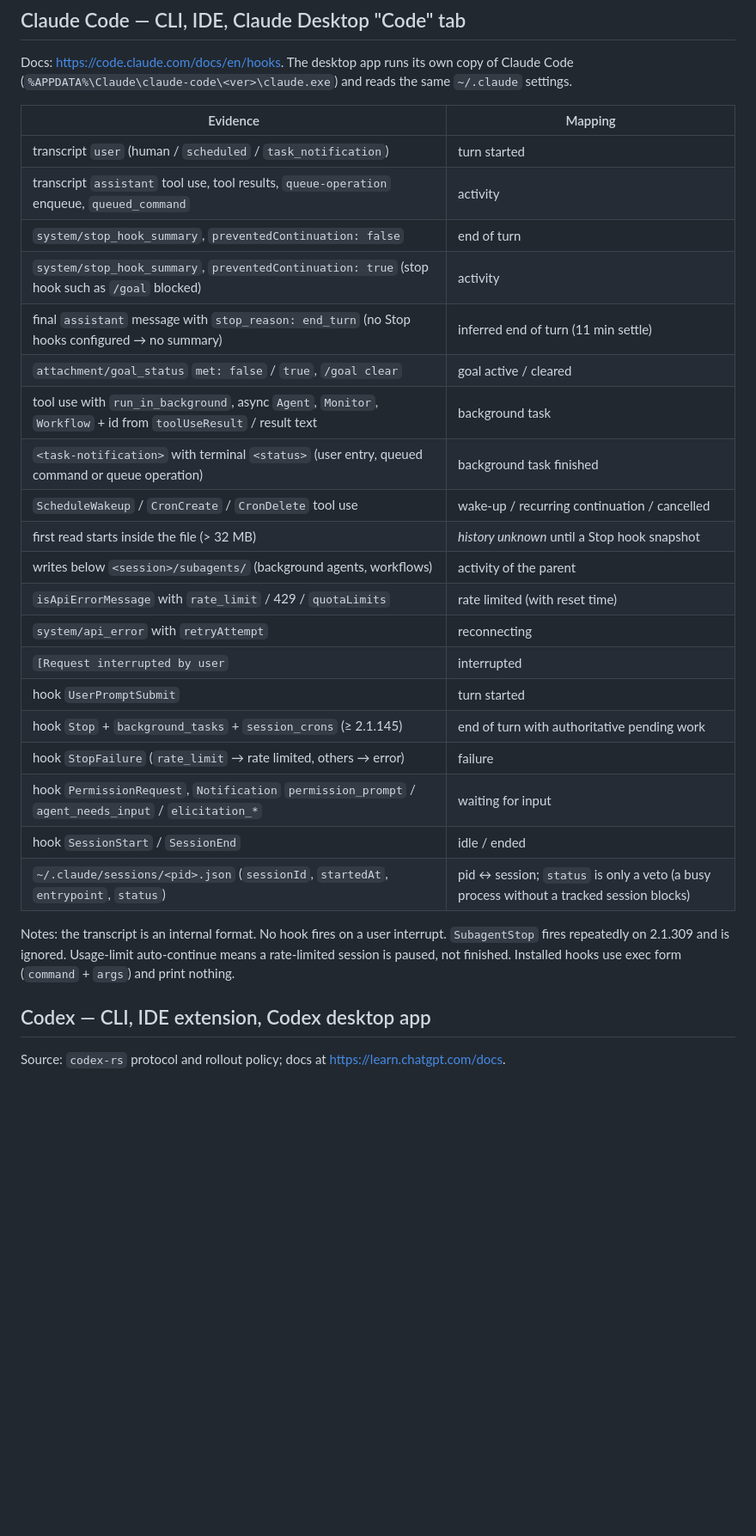
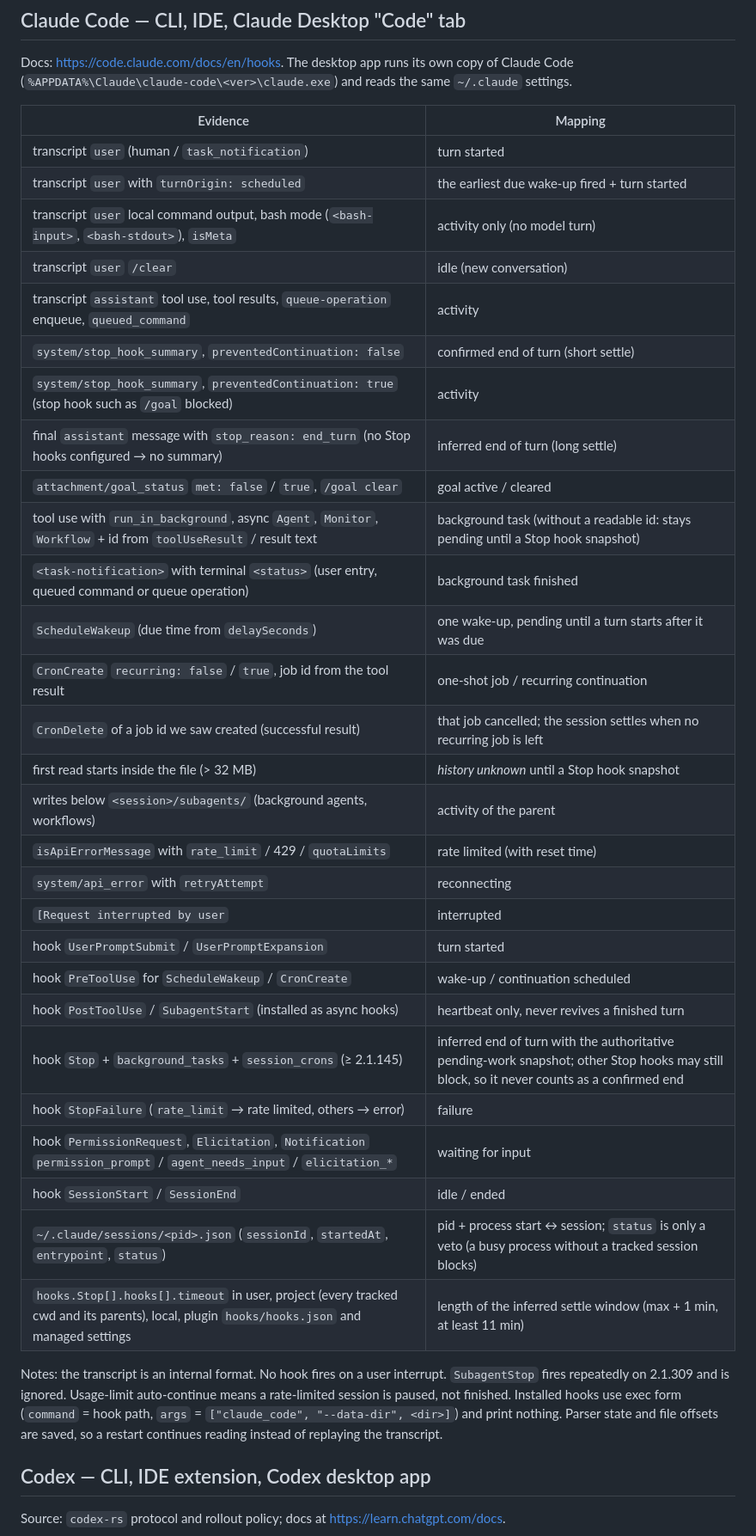
Before and after one commit to Indrovi/AgentGoodNight, a Markdown page: docs/adapters.md, the part around one of its changes. Shown at 86% size. GitHub-like rendering; blank space fills up the shorter version.

```diff
--- a/docs/adapters.md
+++ b/docs/adapters.md
@@ -11,30 +11,40 @@ Docs: <https://code.claude.com/docs/en/hooks>. The desktop app runs its own copy
 
 | Evidence | Mapping |
 |----------|---------|
-| transcript `user` (human / `scheduled` / `task_notification`) | turn started |
+| transcript `user` (human / `task_notification`) | turn started |
+| transcript `user` with `turnOrigin: scheduled` | the earliest due wake-up fired + turn started |
+| transcript `user` local command output, bash mode (`<bash-input>`, `<bash-stdout>`), `isMeta` | activity only (no model turn) |
+| transcript `user` `/clear` | idle (new conversation) |
 | transcript `assistant` tool use, tool results, `queue-operation` enqueue, `queued_command` | activity |
-| `system/stop_hook_summary`, `preventedContinuation: false` | end of turn |
+| `system/stop_hook_summary`, `preventedContinuation: false` | confirmed end of turn (short settle) |
 | `system/stop_hook_summary`, `preventedContinuation: true` (stop hook such as `/goal` blocked) | activity |
-| final `assistant` message with `stop_reason: end_turn` (no Stop hooks configured → no summary) | inferred end of turn (11 min settle) |
+| final `assistant` message with `stop_reason: end_turn` (no Stop hooks configured → no summary) | inferred end of turn (long settle) |
 | `attachment/goal_status` `met: false` / `true`, `/goal clear` | goal active / cleared |
-| tool use with `run_in_background`, async `Agent`, `Monitor`, `Workflow` + id from `toolUseResult` / result text | background task |
+| tool use with `run_in_background`, async `Agent`, `Monitor`, `Workflow` + id from `toolUseResult` / result text | background task (without a readable id: stays pending until a Stop hook snapshot) |
 | `<task-notification>` with terminal `<status>` (user entry, queued command or queue operation) | background task finished |
-| `ScheduleWakeup` / `CronCreate` / `CronDelete` tool use | wake-up / recurring continuation / cancelled |
+| `ScheduleWakeup` (due time from `delaySeconds`) | one wake-up, pending until a turn starts after it was due |
+| `CronCreate` `recurring: false` / `true`, job id from the tool result | one-shot job / recurring continuation |
+| `CronDelete` of a job id we saw created (successful result) | that job cancelled; the session settles when no recurring job is left |
 | first read starts inside the file (> 32 MB) | *history unknown* until a Stop hook snapshot |
 | writes below `<session>/subagents/` (background agents, workflows) | activity of the parent |
 | `isApiErrorMessage` with `rate_limit` / 429 / `quotaLimits` | rate limited (with reset time) |
 | `system/api_error` with `retryAttempt` | reconnecting |
 | `[Request interrupted by user` | interrupted |
-| hook `UserPromptSubmit` | turn started |
-| hook `Stop` + `background_tasks` + `session_crons` (≥ 2.1.145) | end of turn with authoritative pending work |
+| hook `UserPromptSubmit` / `UserPromptExpansion` | turn started |
+| hook `PreToolUse` for `ScheduleWakeup` / `CronCreate` | wake-up / continuation scheduled |
+| hook `PostToolUse` / `SubagentStart` (installed as async hooks) | heartbeat only, never revives a finished turn |
+| hook `Stop` + `background_tasks` + `session_crons` (≥ 2.1.145) | inferred end of turn with the authoritative pending-work snapshot; other Stop hooks may still block, so it never counts as a confirmed end |
 | hook `StopFailure` (`rate_limit` → rate limited, others → error) | failure |
-| hook `PermissionRequest`, `Notification` `permission_prompt` / `agent_needs_input` / `elicitation_*` | waiting for input |
+| hook `PermissionRequest`, `Elicitation`, `Notification` `permission_prompt` / `agent_needs_input` / `elicitation_*` | waiting for input |
 | hook `SessionStart` / `SessionEnd` | idle / ended |
-| `~/.claude/sessions/<pid>.json` (`sessionId`, `startedAt`, `entrypoint`, `status`) | pid ↔ session; `status` is only a veto (a busy process without a tracked session blocks) |
+| `~/.claude/sessions/<pid>.json` (`sessionId`, `startedAt`, `entrypoint`, `status`) | pid + process start ↔ session; `status` is only a veto (a busy process without a tracked session blocks) |
+| `hooks.Stop[].hooks[].timeout` in user, project (every tracked cwd and its parents), local, plugin `hooks/hooks.json` and managed settings | length of the inferred settle window (max + 1 min, at least 11 min) |
 
 Notes: the transcript is an internal format. No hook fires on a user interrupt. `SubagentStop` fires
 repeatedly on 2.1.309 and is ignored. Usage-limit auto-continue means a rate-limited session is
-paused, not finished. Installed hooks use exec form (`command` + `args`) and print nothing.
+paused, not finished. Installed hooks use exec form (`command` = hook path,
+`args` = `["claude_code", "--data-dir", <dir>]`) and print nothing. Parser state and file offsets
+are saved, so a restart continues reading instead of replaying the transcript.
 
 ## Codex — CLI, IDE extension, Codex desktop app
 
```
Also changed, not shown: other parts of docs/adapters.md (+14 -5 lines), README.md (+36 -15 lines).
